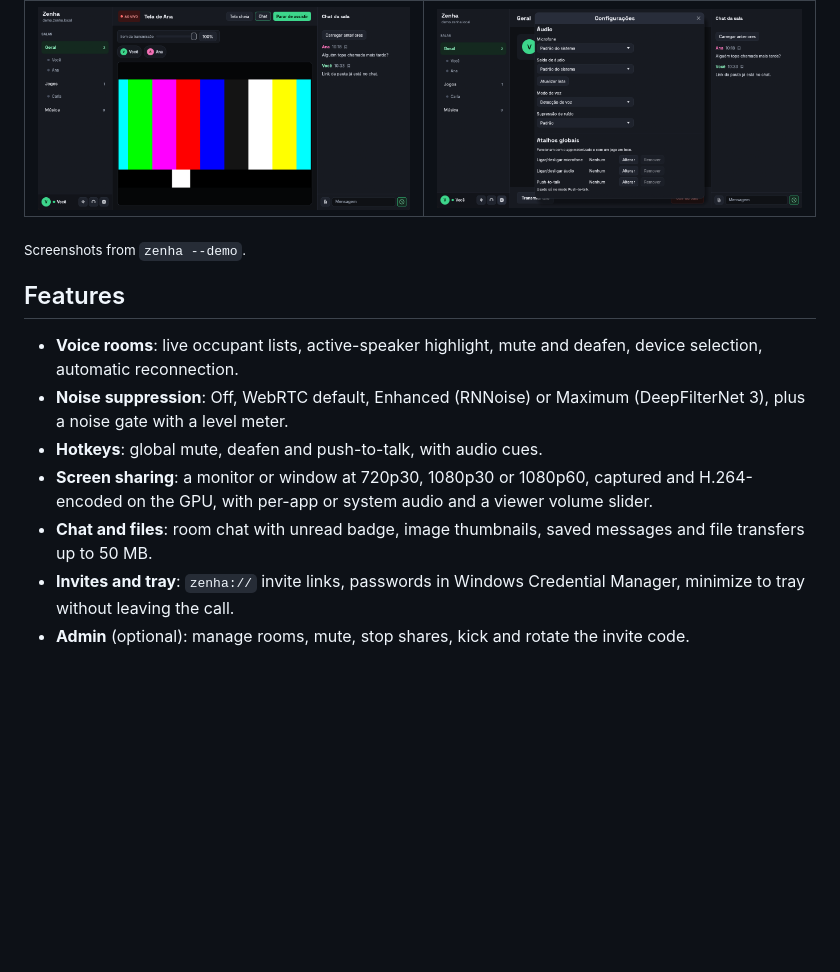
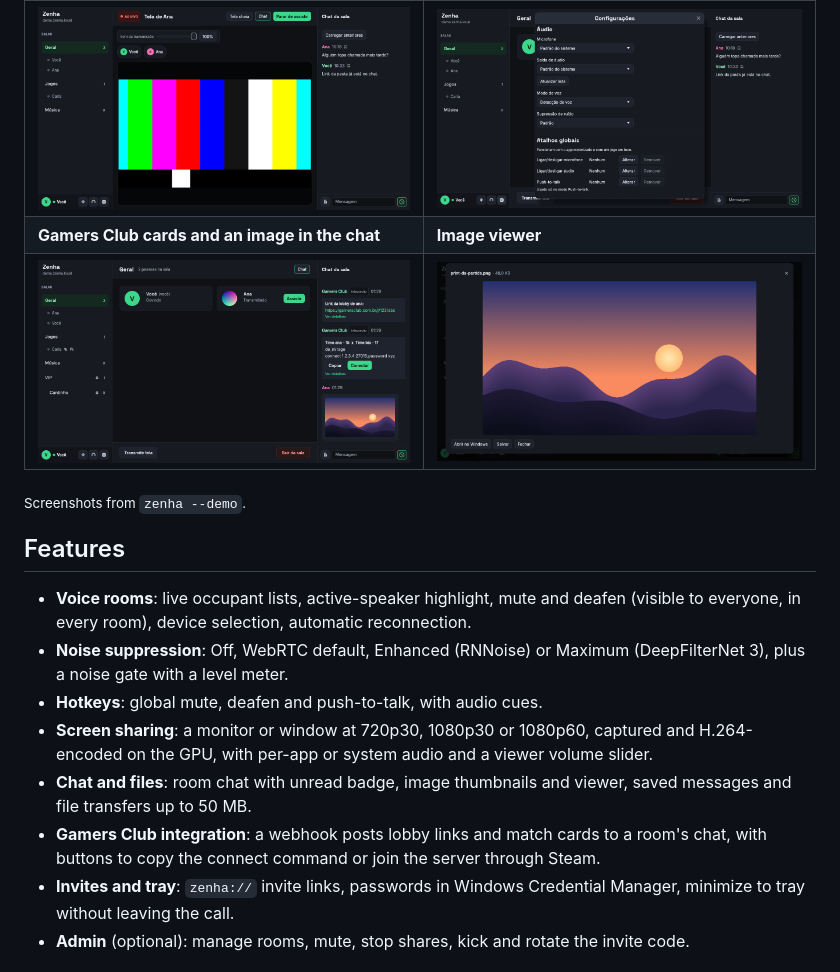
Before and after one commit to Pedroklg/zenha, a Markdown page: README.md, the part around the change. GitHub-like rendering; pictures changed too: docs/images/chat.png (added), docs/images/image-viewer.png (added); blank space fills up the shorter version.

Commit message:
docs: add chat and image viewer screenshots to the README
The new shots show the Gamers Club cards with the Connect button, an
image in the chat with its viewer, and the microphone and headphones
icons in the sidebar. The features list now mentions the Gamers Club
integration, the image viewer and that mute and deafen are visible to
everyone.

```diff
--- a/README.md
+++ b/README.md
@@ -9,16 +9,19 @@ Zenha is a Windows desktop app for voice rooms, text chat, file sharing and scre
 | Watching a screen share | Settings |
 | --- | --- |
 | ![Watching a screen share with the stream volume slider](docs/images/screen-share.png) | ![Audio devices, voice mode, noise suppression and global hotkeys](docs/images/settings.png) |
+| **Gamers Club cards and an image in the chat** | **Image viewer** |
+| ![Gamers Club lobby and match cards with the Connect button, an image in the chat, and a friend with the microphone and headphones off in the sidebar](docs/images/chat.png) | ![An image from the chat opened in the viewer](docs/images/image-viewer.png) |
 
 <sub>Screenshots from `zenha --demo`.</sub>
 
 ## Features
 
-- **Voice rooms**: live occupant lists, active-speaker highlight, mute and deafen, device selection, automatic reconnection.
+- **Voice rooms**: live occupant lists, active-speaker highlight, mute and deafen (visible to everyone, in every room), device selection, automatic reconnection.
 - **Noise suppression**: Off, WebRTC default, Enhanced (RNNoise) or Maximum (DeepFilterNet 3), plus a noise gate with a level meter.
 - **Hotkeys**: global mute, deafen and push-to-talk, with audio cues.
 - **Screen sharing**: a monitor or window at 720p30, 1080p30 or 1080p60, captured and H.264-encoded on the GPU, with per-app or system audio and a viewer volume slider.
-- **Chat and files**: room chat with unread badge, image thumbnails, saved messages and file transfers up to 50 MB.
+- **Chat and files**: room chat with unread badge, image thumbnails and viewer, saved messages and file transfers up to 50 MB.
+- **Gamers Club integration**: a webhook posts lobby links and match cards to a room's chat, with buttons to copy the connect command or join the server through Steam.
 - **Invites and tray**: `zenha://` invite links, passwords in Windows Credential Manager, minimize to tray without leaving the call.
 - **Admin** (optional): manage rooms, mute, stop shares, kick and rotate the invite code.
 
```
